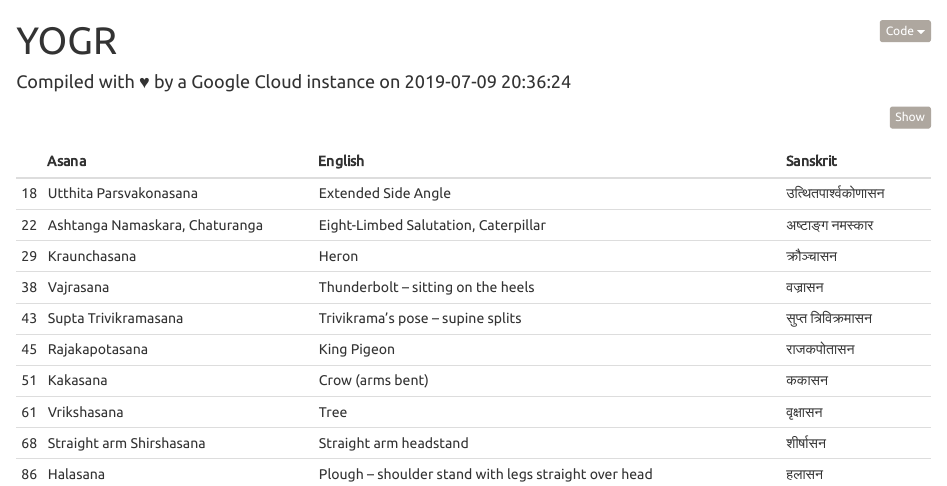
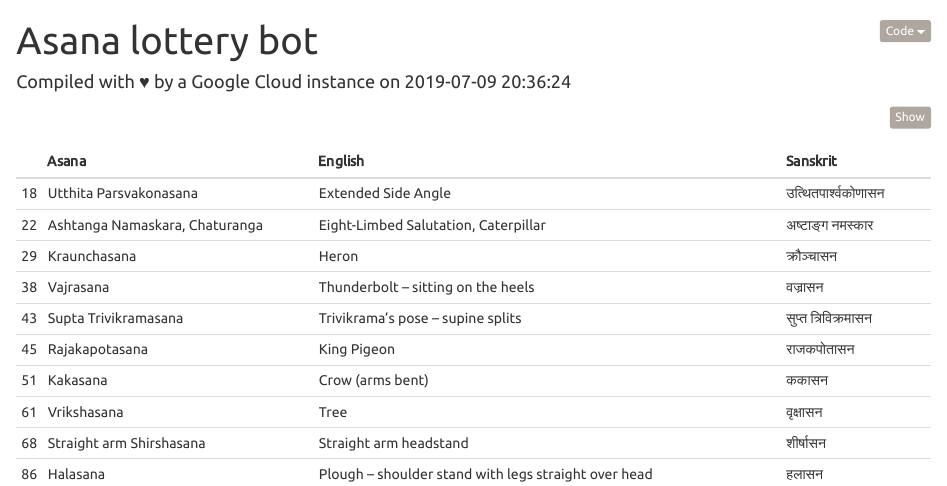
Before and after one commit to deanturpin/yogr, an R Markdown document (readme.Rmd): the page in a window 1100 px wide, from its top. Rendered offline with R 4.5, knitr and Pandoc, with nearby package versions; code that draws random numbers runs with fixed seeds of ours.

Commit message:
Nudge title to trigger a build

```diff
--- a/readme.Rmd
+++ b/readme.Rmd
@@ -1,5 +1,5 @@
 ---
-title: "YOGR"
+title: "Asana lottery bot"
 date: "Compiled with &hearts; by a Google Cloud instance on `r format(Sys.time())`"
 output:
   html_document:
```
